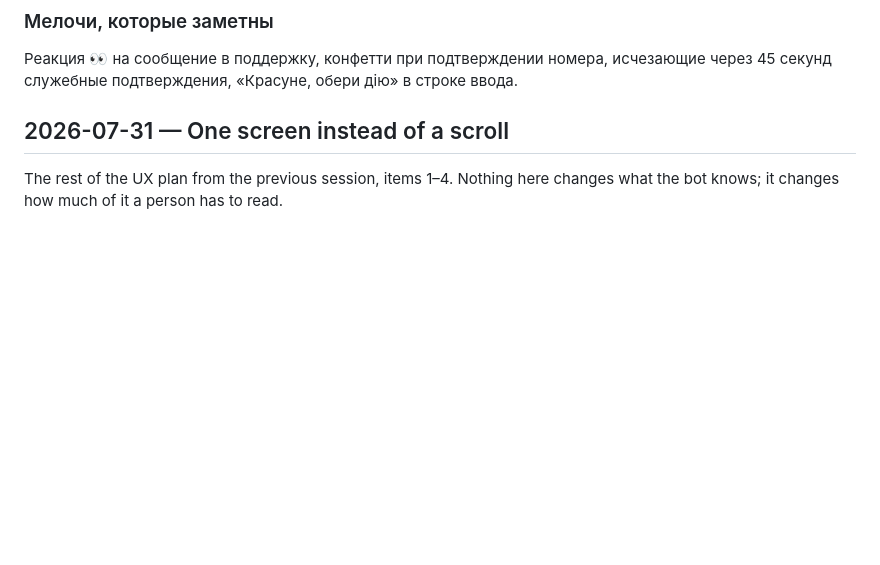
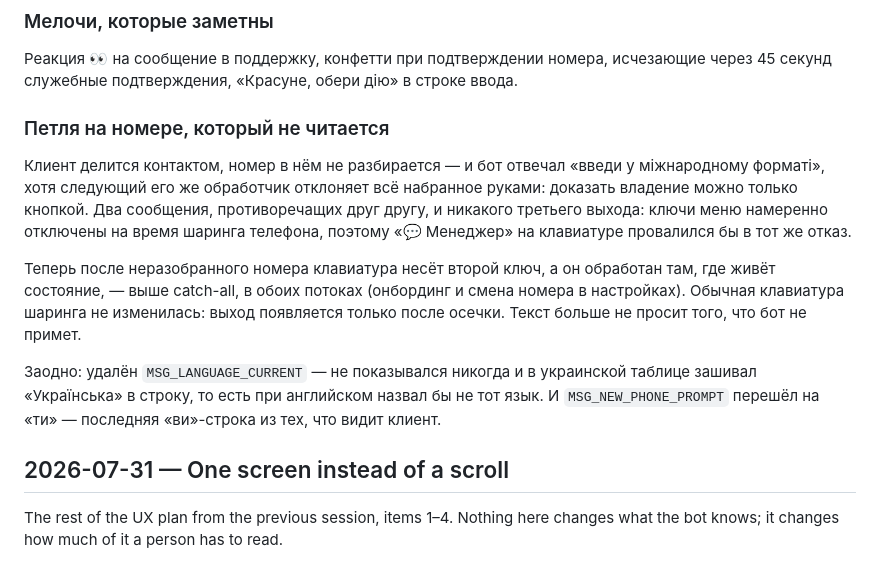
Before and after one commit to halloweex/ks-tg-bot, a Markdown page: CHANGELOG.md, the part around the change. GitHub-like rendering; blank space fills up the shorter version.

```diff
--- a/CHANGELOG.md
+++ b/CHANGELOG.md
@@ -133,6 +133,25 @@
 Реакция 👀 на сообщение в поддержку, конфетти при подтверждении номера,
 исчезающие через 45 секунд служебные подтверждения, «Красуне, обери дію» в
 строке ввода.
+
+### Петля на номере, который не читается
+
+Клиент делится контактом, номер в нём не разбирается — и бот отвечал «введи у
+міжнародному форматі», хотя следующий его же обработчик отклоняет всё набранное
+руками: доказать владение можно только кнопкой. Два сообщения, противоречащих
+друг другу, и никакого третьего выхода: ключи меню намеренно отключены на время
+шаринга телефона, поэтому «💬 Менеджер» на клавиатуре провалился бы в тот же
+отказ.
+
+Теперь после неразобранного номера клавиатура несёт второй ключ, а он обработан
+там, где живёт состояние, — выше catch-all, в обоих потоках (онбординг и смена
+номера в настройках). Обычная клавиатура шаринга не изменилась: выход появляется
+только после осечки. Текст больше не просит того, что бот не примет.
+
+Заодно: удалён `MSG_LANGUAGE_CURRENT` — не показывался никогда и в украинской
+таблице зашивал «Українська» в строку, то есть при английском назвал бы не тот
+язык. И `MSG_NEW_PHONE_PROMPT` перешёл на «ти» — последняя «ви»-строка из тех,
+что видит клиент.
 
 ## 2026-07-31 — One screen instead of a scroll
 
```
Also changed, not shown: docs/ux-map.md (+17 -8 lines).
